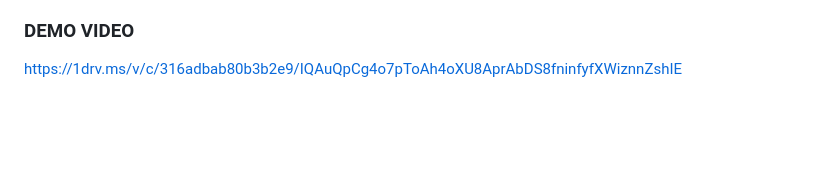
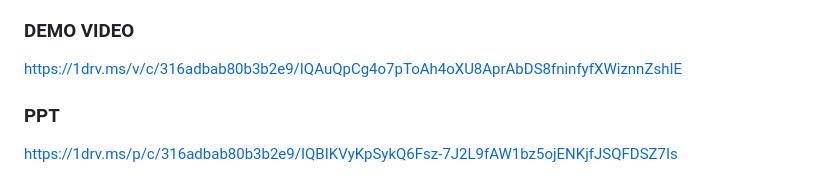
Before and after one commit to A-D-DBS-application/web-application-2025-group-8, a Markdown page: README.md, the part around the change. Drawn GitHub-style; blank space fills up the shorter version.

```diff
--- a/README.md
+++ b/README.md
@@ -117,3 +117,8 @@ create index if not exists idx_thmkpl_thm  on public.thema_koppeling (id_thm);
 ### DEMO VIDEO
 
 https://1drv.ms/v/c/316adbab80b3b2e9/IQAuQpCg4o7pToAh4oXU8AprAbDS8fninfyfXWiznnZshIE
+
+
+### PPT
+
+https://1drv.ms/p/c/316adbab80b3b2e9/IQBIKVyKpSykQ6Fsz-7J2L9fAW1bz5ojENKjfJSQFDSZ7Is
```
